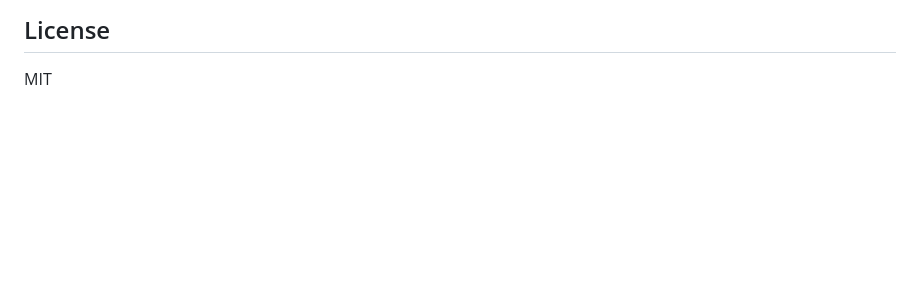
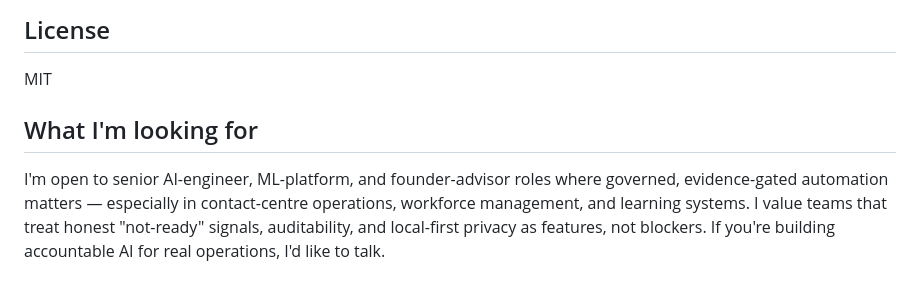
Before and after one commit to HatemIsmailShalaby1979/HatemIsmailShalaby1979, a Markdown page: README.md, the part around the change. Rendered like a GitHub page; blank space fills up the shorter version.

Commit message:
docs: add 'What I'm looking for' section to profile

```diff
--- a/README.md
+++ b/README.md
@@ -57,3 +57,6 @@ The portfolio is intentionally honest: it shows what is verified, what is in pro
 ## License
 
 MIT
+## What I'm looking for
+
+I'm open to senior AI-engineer, ML-platform, and founder-advisor roles where governed, evidence-gated automation matters — especially in contact-centre operations, workforce management, and learning systems. I value teams that treat honest "not-ready" signals, auditability, and local-first privacy as features, not blockers. If you're building accountable AI for real operations, I'd like to talk.
```
